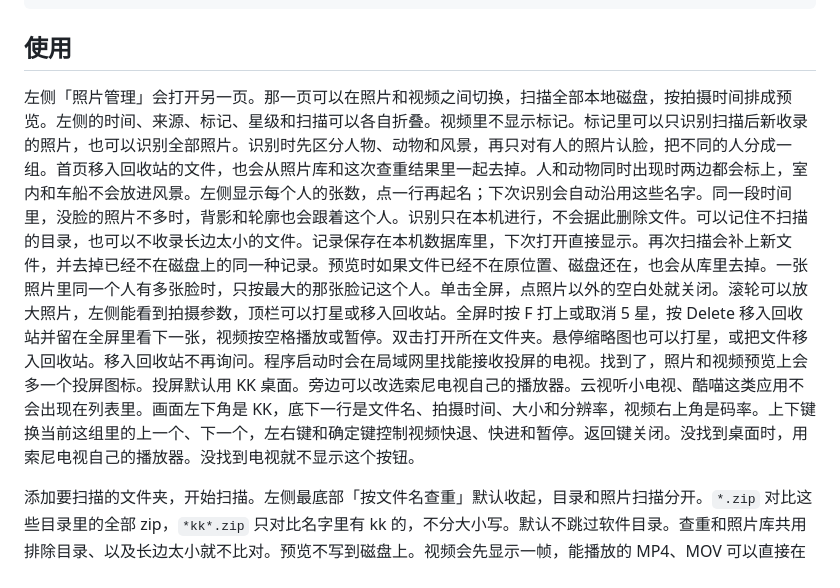
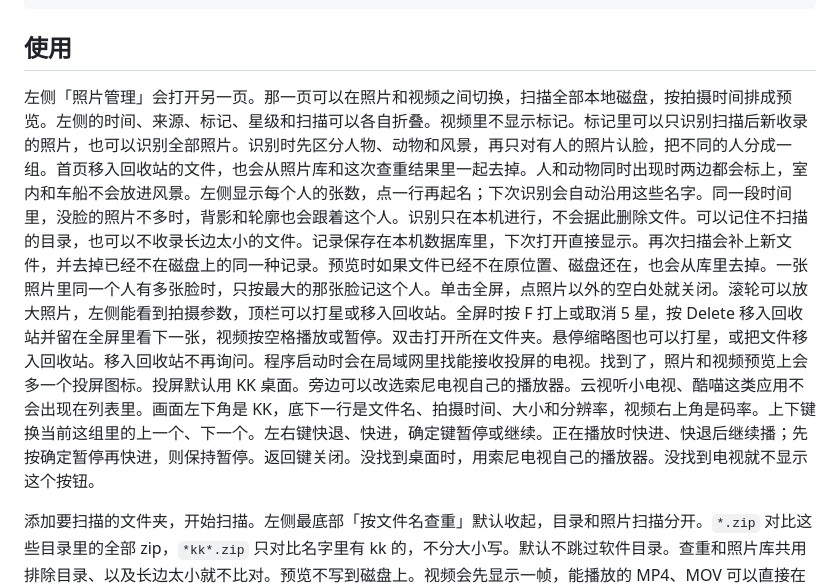
Before and after one commit to jeskick/photo-dedupe, a Markdown page: README.md, the part around the change. Drawn GitHub-style.

```diff
--- a/README.md
+++ b/README.md
@@ -35,7 +35,7 @@ node src\server.js
 
 ## 使用
 
-左侧「照片管理」会打开另一页。那一页可以在照片和视频之间切换，扫描全部本地磁盘，按拍摄时间排成预览。左侧的时间、来源、标记、星级和扫描可以各自折叠。视频里不显示标记。标记里可以只识别扫描后新收录的照片，也可以识别全部照片。识别时先区分人物、动物和风景，再只对有人的照片认脸，把不同的人分成一组。首页移入回收站的文件，也会从照片库和这次查重结果里一起去掉。人和动物同时出现时两边都会标上，室内和车船不会放进风景。左侧显示每个人的张数，点一行再起名；下次识别会自动沿用这些名字。同一段时间里，没脸的照片不多时，背影和轮廓也会跟着这个人。识别只在本机进行，不会据此删除文件。可以记住不扫描的目录，也可以不收录长边太小的文件。记录保存在本机数据库里，下次打开直接显示。再次扫描会补上新文件，并去掉已经不在磁盘上的同一种记录。预览时如果文件已经不在原位置、磁盘还在，也会从库里去掉。一张照片里同一个人有多张脸时，只按最大的那张脸记这个人。单击全屏，点照片以外的空白处就关闭。滚轮可以放大照片，左侧能看到拍摄参数，顶栏可以打星或移入回收站。全屏时按 F 打上或取消 5 星，按 Delete 移入回收站并留在全屏里看下一张，视频按空格播放或暂停。双击打开所在文件夹。悬停缩略图也可以打星，或把文件移入回收站。移入回收站不再询问。程序启动时会在局域网里找能接收投屏的电视。找到了，照片和视频预览上会多一个投屏图标。投屏默认用 KK 桌面。旁边可以改选索尼电视自己的播放器。云视听小电视、酷喵这类应用不会出现在列表里。画面左下角是 KK，底下一行是文件名、拍摄时间、大小和分辨率，视频右上角是码率。上下键换当前这组里的上一个、下一个，左右键和确定键控制视频快退、快进和暂停。返回键关闭。没找到桌面时，用索尼电视自己的播放器。没找到电视就不显示这个按钮。
+左侧「照片管理」会打开另一页。那一页可以在照片和视频之间切换，扫描全部本地磁盘，按拍摄时间排成预览。左侧的时间、来源、标记、星级和扫描可以各自折叠。视频里不显示标记。标记里可以只识别扫描后新收录的照片，也可以识别全部照片。识别时先区分人物、动物和风景，再只对有人的照片认脸，把不同的人分成一组。首页移入回收站的文件，也会从照片库和这次查重结果里一起去掉。人和动物同时出现时两边都会标上，室内和车船不会放进风景。左侧显示每个人的张数，点一行再起名；下次识别会自动沿用这些名字。同一段时间里，没脸的照片不多时，背影和轮廓也会跟着这个人。识别只在本机进行，不会据此删除文件。可以记住不扫描的目录，也可以不收录长边太小的文件。记录保存在本机数据库里，下次打开直接显示。再次扫描会补上新文件，并去掉已经不在磁盘上的同一种记录。预览时如果文件已经不在原位置、磁盘还在，也会从库里去掉。一张照片里同一个人有多张脸时，只按最大的那张脸记这个人。单击全屏，点照片以外的空白处就关闭。滚轮可以放大照片，左侧能看到拍摄参数，顶栏可以打星或移入回收站。全屏时按 F 打上或取消 5 星，按 Delete 移入回收站并留在全屏里看下一张，视频按空格播放或暂停。双击打开所在文件夹。悬停缩略图也可以打星，或把文件移入回收站。移入回收站不再询问。程序启动时会在局域网里找能接收投屏的电视。找到了，照片和视频预览上会多一个投屏图标。投屏默认用 KK 桌面。旁边可以改选索尼电视自己的播放器。云视听小电视、酷喵这类应用不会出现在列表里。画面左下角是 KK，底下一行是文件名、拍摄时间、大小和分辨率，视频右上角是码率。上下键换当前这组里的上一个、下一个。左右键快退、快进，确定键暂停或继续。正在播放时快进、快退后继续播；先按确定暂停再快进，则保持暂停。返回键关闭。没找到桌面时，用索尼电视自己的播放器。没找到电视就不显示这个按钮。
 
 添加要扫描的文件夹，开始扫描。左侧最底部「按文件名查重」默认收起，目录和照片扫描分开。`*.zip` 对比这些目录里的全部 zip，`*kk*.zip` 只对比名字里有 kk 的，不分大小写。默认不跳过软件目录。查重和照片库共用排除目录、以及长边太小就不比对。预览不写到磁盘上。视频会先显示一帧，能播放的 MP4、MOV 可以直接在页面里看。每组默认留下一份，勾着「删除」的会进回收站。点右侧一组的标题行可以打开或关闭预览。Windows、Program Files、AppData、游戏目录，以及图标、缓存、表情这类软件目录不会进入查重。盘符和它的一级目录不会因此被整盘跳过；再往下的文件夹里，只要直接放着照片、视频、RAW 和附属文件以外的文件，这一整棵目录都不扫描。同目录同名的 RAW 和 JPG 是一次拍摄的两种格式，不算重复。
 
```
Also changed, not shown: 接力.md (+2 -2 lines).
